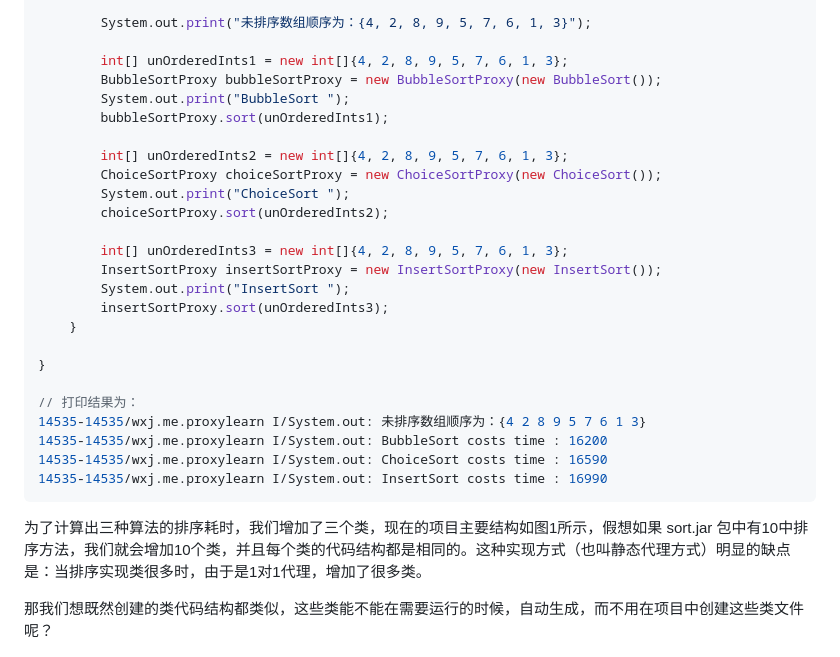
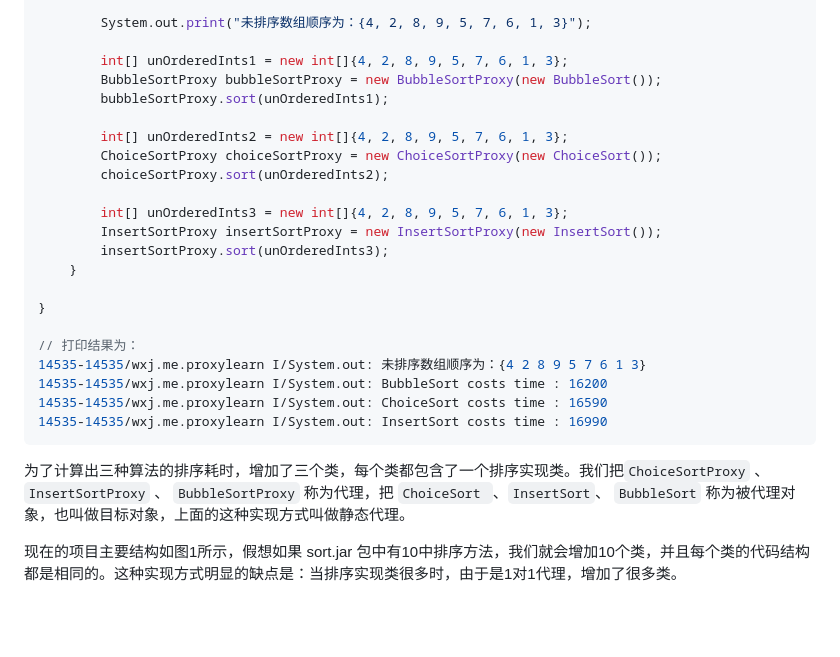
Before and after one commit to wangxuejiaome/LearningNotes, a Markdown page: ProxyLearn/note.md, the part around the change printed below. Drawn GitHub-style; blank space fills up the shorter version.

````diff
--- a/ProxyLearn/note.md
+++ b/ProxyLearn/note.md
@@ -65,17 +65,14 @@ public class SortActivity extends AppCompatActivity {
 
         int[] unOrderedInts1 = new int[]{4, 2, 8, 9, 5, 7, 6, 1, 3};
         BubbleSortProxy bubbleSortProxy = new BubbleSortProxy(new BubbleSort());
-        System.out.print("BubbleSort ");
         bubbleSortProxy.sort(unOrderedInts1);
 
         int[] unOrderedInts2 = new int[]{4, 2, 8, 9, 5, 7, 6, 1, 3};
         ChoiceSortProxy choiceSortProxy = new ChoiceSortProxy(new ChoiceSort());
-        System.out.print("ChoiceSort ");
         choiceSortProxy.sort(unOrderedInts2);
 
         int[] unOrderedInts3 = new int[]{4, 2, 8, 9, 5, 7, 6, 1, 3};
         InsertSortProxy insertSortProxy = new InsertSortProxy(new InsertSort());
-        System.out.print("InsertSort ");
         insertSortProxy.sort(unOrderedInts3);
     }
 
@@ -87,9 +84,9 @@ public class SortActivity extends AppCompatActivity {
 14535-14535/wxj.me.proxylearn I/System.out: ChoiceSort costs time : 16590
 14535-14535/wxj.me.proxylearn I/System.out: InsertSort costs time : 16990
 ```
-为了计算出三种算法的排序耗时，我们增加了三个类，现在的项目主要结构如图1所示，假想如果 sort.jar 包中有10中排序方法，我们就会增加10个类，并且每个类的代码结构都是相同的。这种实现方式（也叫静态代理方式）明显的缺点是：当排序实现类很多时，由于是1对1代理，增加了很多类。
+为了计算出三种算法的排序耗时，增加了三个类，每个类都包含了一个排序实现类。我们把`ChoiceSortProxy` 、`InsertSortProxy` 、 `BubbleSortProxy` 称为代理，把 `ChoiceSort `、`InsertSort`、 `BubbleSort`  称为被代理对象，也叫做目标对象，上面的这种实现方式叫做静态代理。
 
-那我们想既然创建的类代码结构都类似，这些类能不能在需要运行的时候，自动生成，而不用在项目中创建这些类文件呢？
+现在的项目主要结构如图1所示，假想如果 sort.jar 包中有10中排序方法，我们就会增加10个类，并且每个类的代码结构都是相同的。这种实现方式明显的缺点是：当排序实现类很多时，由于是1对1代理，增加了很多类。
 
 ![图1 静态代理项目结构](./image/静态代理项目结构.png)
 
````
Also changed, not shown: other parts of ProxyLearn/note.md (+19 -3 lines), ProxyLearn/image/polymorphism.jpg (added).
